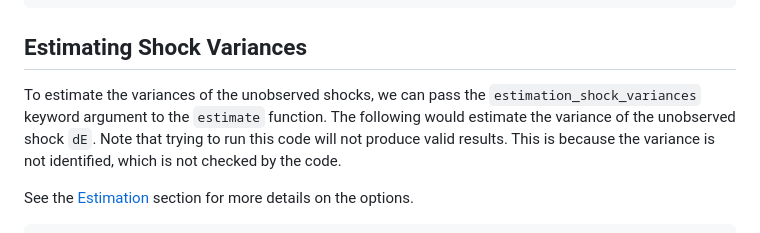
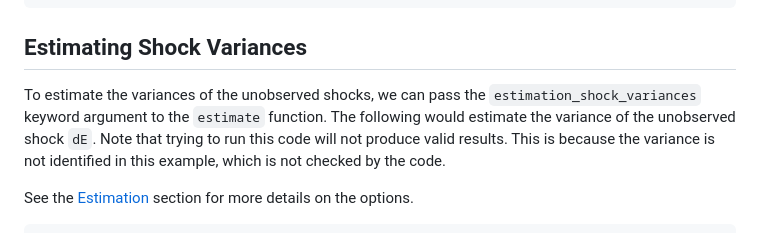
Before and after one commit to rgreminger/StructuralSearchModels.jl, a Markdown page: docs/src/tutorials.md, the part around the change. Drawn GitHub-style.

````diff
--- a/docs/src/tutorials.md
+++ b/docs/src/tutorials.md
@@ -183,7 +183,7 @@ hcat(n_clicks_sim, n_clicks_data) # compare simulated and data clicks per sessio
 ```
 ## Estimating Shock Variances
 
-To estimate the variances of the unobserved shocks, we can pass the `estimation_shock_variances` keyword argument to the `estimate` function. The following would estimate the variance of the unobserved shock `dE`. Note that trying to run this code will not produce valid results. This is because the variance is not identified, which is not checked by the code.
+To estimate the variances of the unobserved shocks, we can pass the `estimation_shock_variances` keyword argument to the `estimate` function. The following would estimate the variance of the unobserved shock `dE`. Note that trying to run this code will not produce valid results. This is because the variance is not identified in this example, which is not checked by the code.
 
 See the [Estimation](estimation.md#options) section for more details on the options.
 
````
Also changed, not shown: docs/src/estimation.md (+19 -1 lines).
